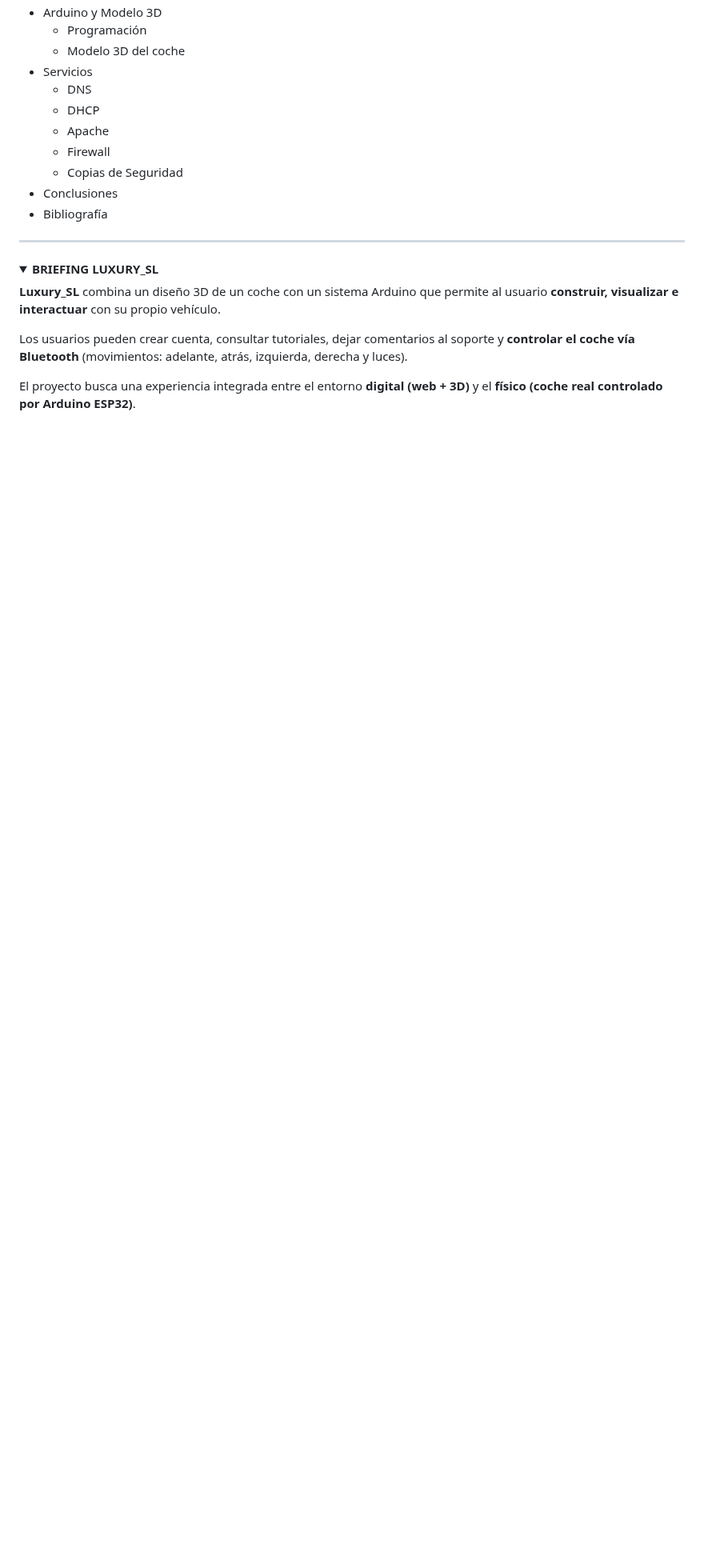
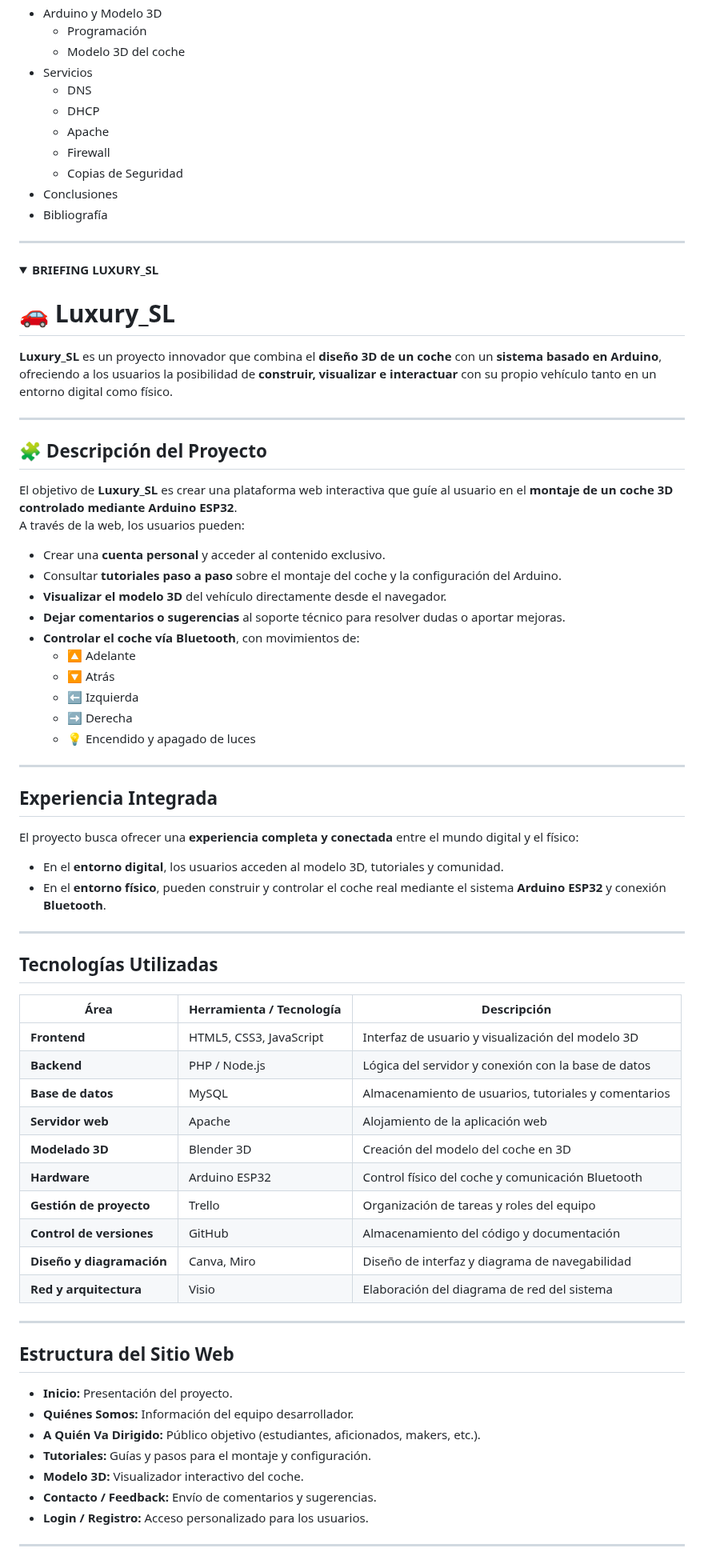
Before and after one commit to katyarobuste08/SMX2_LuxurySLL, a Markdown page: README.md, the part around one of its changes. Shown at 80% size. Drawn GitHub-style; folded sections open; blank space fills up the shorter version.

```diff
--- a/README.md
+++ b/README.md
@@ -45,10 +45,64 @@
 <details>
 <summary><strong>BRIEFING LUXURY_SL</strong></summary>
 
-**Luxury_SL** combina un diseño 3D de un coche con un sistema Arduino que permite al usuario **construir, visualizar e interactuar** con su propio vehículo.
+# 🚗 Luxury_SL
 
-Los usuarios pueden crear cuenta, consultar tutoriales, dejar comentarios al soporte y **controlar el coche vía Bluetooth** (movimientos: adelante, atrás, izquierda, derecha y luces).
+**Luxury_SL** es un proyecto innovador que combina el **diseño 3D de un coche** con un **sistema basado en Arduino**, ofreciendo a los usuarios la posibilidad de **construir, visualizar e interactuar** con su propio vehículo tanto en un entorno digital como físico.
 
-El proyecto busca una experiencia integrada entre el entorno **digital (web + 3D)** y el **físico (coche real controlado por Arduino ESP32)**.
+---
 
-</details>
+## 🧩 Descripción del Proyecto
+
+El objetivo de **Luxury_SL** es crear una plataforma web interactiva que guíe al usuario en el **montaje de un coche 3D controlado mediante Arduino ESP32**.
+A través de la web, los usuarios pueden:
+
+- Crear una **cuenta personal** y acceder al contenido exclusivo.
+- Consultar **tutoriales paso a paso** sobre el montaje del coche y la configuración del Arduino.
+- **Visualizar el modelo 3D** del vehículo directamente desde el navegador.
+- **Dejar comentarios o sugerencias** al soporte técnico para resolver dudas o aportar mejoras.
+- **Controlar el coche vía Bluetooth**, con movimientos de:
+  - 🔼 Adelante
+  - 🔽 Atrás
+  - ⬅️ Izquierda
+  - ➡️ Derecha
+  - 💡 Encendido y apagado de luces
+
+---
+
+##  Experiencia Integrada
+
+El proyecto busca ofrecer una **experiencia completa y conectada** entre el mundo digital y el físico:
+- En el **entorno digital**, los usuarios acceden al modelo 3D, tutoriales y comunidad.
+- En el **entorno físico**, pueden construir y controlar el coche real mediante el sistema **Arduino ESP32** y conexión **Bluetooth**.
+
+---
+
+##  Tecnologías Utilizadas
+
+| Área | Herramienta / Tecnología | Descripción |
+|------|---------------------------|--------------|
+| **Frontend** | HTML5, CSS3, JavaScript | Interfaz de usuario y visualización del modelo 3D |
+| **Backend** | PHP / Node.js | Lógica del servidor y conexión con la base de datos |
+| **Base de datos** | MySQL | Almacenamiento de usuarios, tutoriales y comentarios |
+| **Servidor web** | Apache | Alojamiento de la aplicación web |
+| **Modelado 3D** | Blender 3D | Creación del modelo del coche en 3D |
+| **Hardware** | Arduino ESP32 | Control físico del coche y comunicación Bluetooth |
+| **Gestión de proyecto** | Trello | Organización de tareas y roles del equipo |
+| **Control de versiones** | GitHub | Almacenamiento del código y documentación |
+| **Diseño y diagramación** | Canva, Miro | Diseño de interfaz y diagrama de navegabilidad |
+| **Red y arquitectura** | Visio | Elaboración del diagrama de red del sistema |
+
+---
+
+##  Estructura del Sitio Web
+
+- **Inicio:** Presentación del proyecto.
+- **Quiénes Somos:** Información del equipo desarrollador.
+- **A Quién Va Dirigido:** Público objetivo (estudiantes, aficionados, makers, etc.).
+- **Tutoriales:** Guías y pasos para el montaje y configuración.
+- **Modelo 3D:** Visualizador interactivo del coche.
+- **Contacto / Feedback:** Envío de comentarios y sugerencias.
+- **Login / Registro:** Acceso personalizado para los usuarios.
+
+---
+
```
Also changed, not shown: other parts of README.md (+44 -0 lines).
